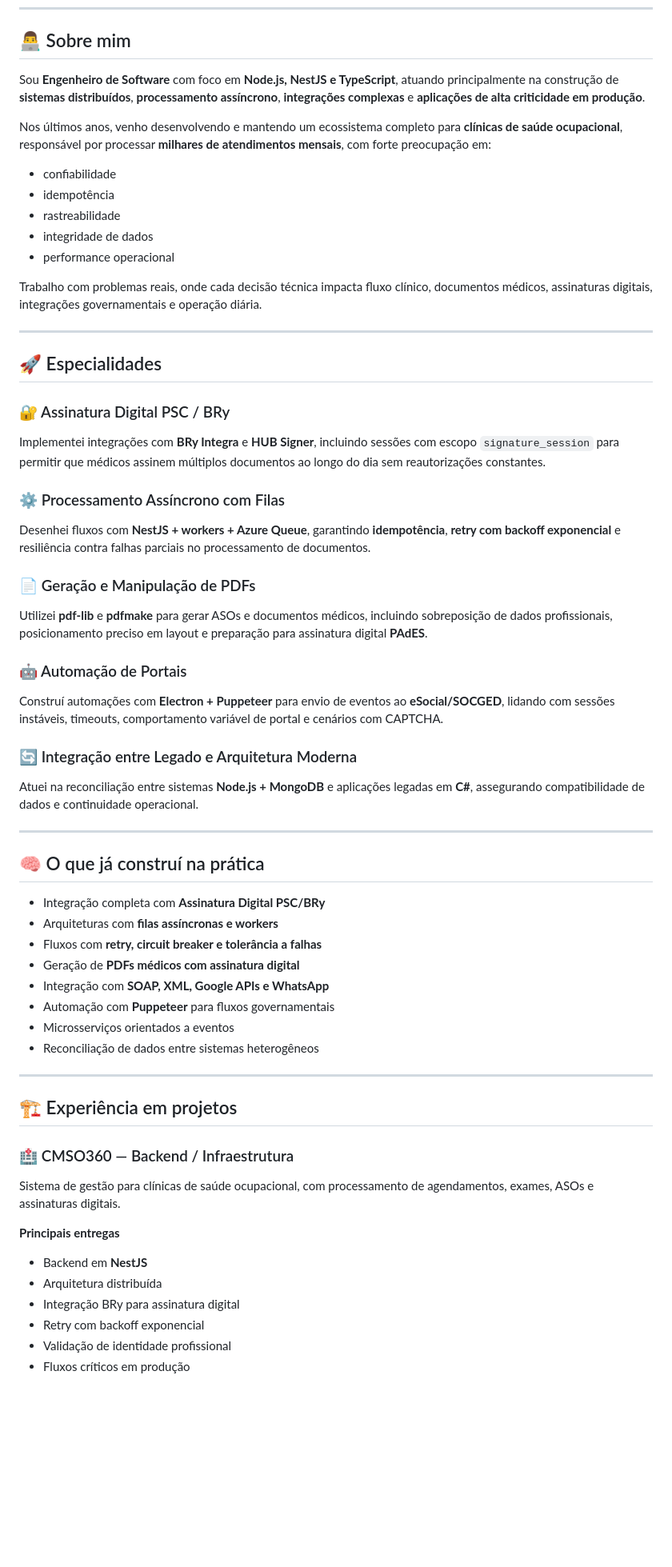
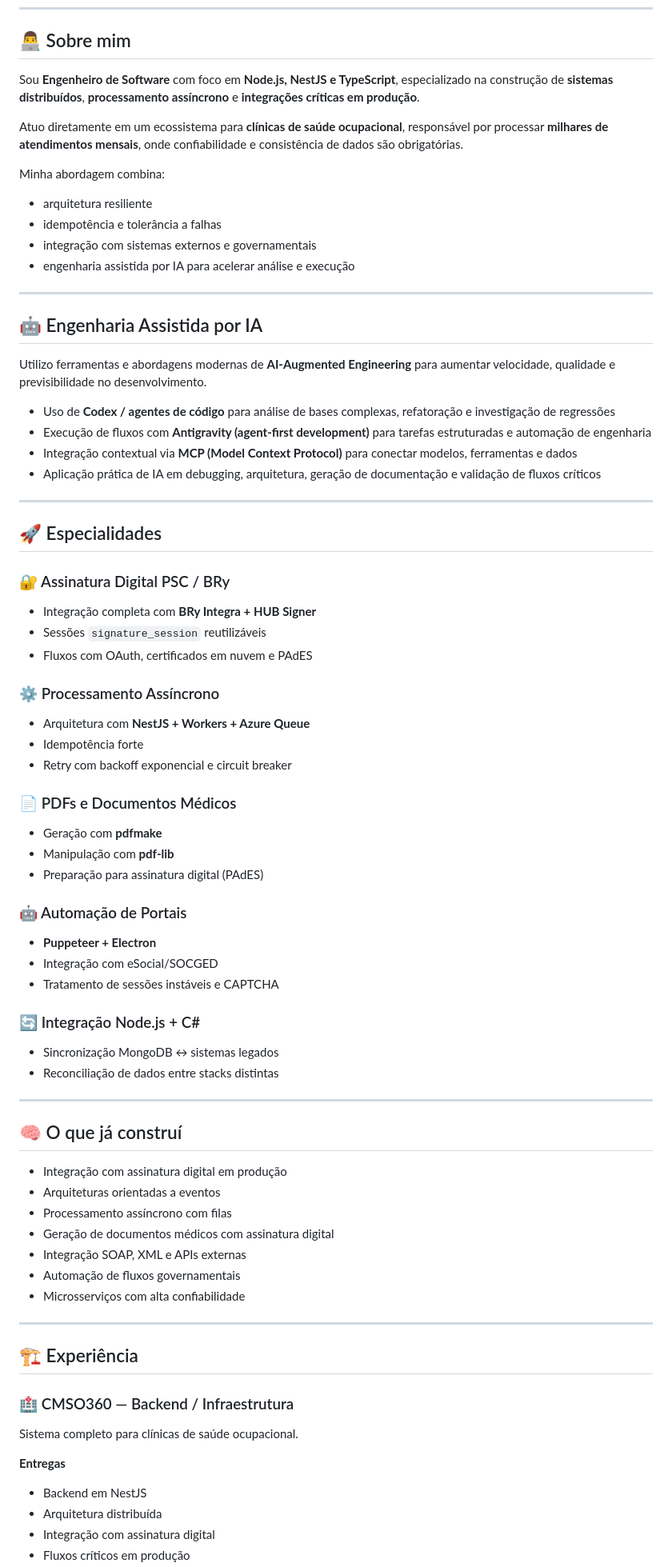
Before and after one commit to gfeelixsantos/gfeelixsantos, a Markdown page: README.md, the part around one of its changes. Shown at 80% size. Rendered like a GitHub page; blank space fills up the shorter version.

```diff
--- a/README.md
+++ b/README.md
@@ -10,61 +10,76 @@
 
 ## 👨‍💻 Sobre mim
 
-Sou **Engenheiro de Software** com foco em **Node.js, NestJS e TypeScript**, atuando principalmente na construção de **sistemas distribuídos**, **processamento assíncrono**, **integrações complexas** e **aplicações de alta criticidade em produção**.
+Sou **Engenheiro de Software** com foco em **Node.js, NestJS e TypeScript**, especializado na construção de **sistemas distribuídos**, **processamento assíncrono** e **integrações críticas em produção**.
 
-Nos últimos anos, venho desenvolvendo e mantendo um ecossistema completo para **clínicas de saúde ocupacional**, responsável por processar **milhares de atendimentos mensais**, com forte preocupação em:
+Atuo diretamente em um ecossistema para **clínicas de saúde ocupacional**, responsável por processar **milhares de atendimentos mensais**, onde confiabilidade e consistência de dados são obrigatórias.
 
-- confiabilidade
-- idempotência
-- rastreabilidade
-- integridade de dados
-- performance operacional
+Minha abordagem combina:
+- arquitetura resiliente
+- idempotência e tolerância a falhas
+- integração com sistemas externos e governamentais
+- engenharia assistida por IA para acelerar análise e execução
 
-Trabalho com problemas reais, onde cada decisão técnica impacta fluxo clínico, documentos médicos, assinaturas digitais, integrações governamentais e operação diária.
+---
+
+## 🤖 Engenharia Assistida por IA
+
+Utilizo ferramentas e abordagens modernas de **AI-Augmented Engineering** para aumentar velocidade, qualidade e previsibilidade no desenvolvimento.
+
+- Uso de **Codex / agentes de código** para análise de bases complexas, refatoração e investigação de regressões
+- Execução de fluxos com **Antigravity (agent-first development)** para tarefas estruturadas e automação de engenharia
+- Integração contextual via **MCP (Model Context Protocol)** para conectar modelos, ferramentas e dados
+- Aplicação prática de IA em debugging, arquitetura, geração de documentação e validação de fluxos críticos
 
 ---
 
 ## 🚀 Especialidades
 
 ### 🔐 Assinatura Digital PSC / BRy
-Implementei integrações com **BRy Integra** e **HUB Signer**, incluindo sessões com escopo `signature_session` para permitir que médicos assinem múltiplos documentos ao longo do dia sem reautorizações constantes.
+- Integração completa com **BRy Integra + HUB Signer**
+- Sessões `signature_session` reutilizáveis
+- Fluxos com OAuth, certificados em nuvem e PAdES
 
-### ⚙️ Processamento Assíncrono com Filas
-Desenhei fluxos com **NestJS + workers + Azure Queue**, garantindo **idempotência**, **retry com backoff exponencial** e resiliência contra falhas parciais no processamento de documentos.
+### ⚙️ Processamento Assíncrono
+- Arquitetura com **NestJS + Workers + Azure Queue**
+- Idempotência forte
+- Retry com backoff exponencial e circuit breaker
 
-### 📄 Geração e Manipulação de PDFs
-Utilizei **pdf-lib** e **pdfmake** para gerar ASOs e documentos médicos, incluindo sobreposição de dados profissionais, posicionamento preciso em layout e preparação para assinatura digital **PAdES**.
+### 📄 PDFs e Documentos Médicos
+- Geração com **pdfmake**
+- Manipulação com **pdf-lib**
+- Preparação para assinatura digital (PAdES)
 
 ### 🤖 Automação de Portais
-Construí automações com **Electron + Puppeteer** para envio de eventos ao **eSocial/SOCGED**, lidando com sessões instáveis, timeouts, comportamento variável de portal e cenários com CAPTCHA.
+- **Puppeteer + Electron**
+- Integração com eSocial/SOCGED
+- Tratamento de sessões instáveis e CAPTCHA
 
-### 🔄 Integração entre Legado e Arquitetura Moderna
-Atuei na reconciliação entre sistemas **Node.js + MongoDB** e aplicações legadas em **C#**, assegurando compatibilidade de dados e continuidade operacional.
+### 🔄 Integração Node.js + C#
+- Sincronização MongoDB ↔ sistemas legados
+- Reconciliação de dados entre stacks distintas
 
 ---
 
-## 🧠 O que já construí na prática
+## 🧠 O que já construí
 
-- Integração completa com **Assinatura Digital PSC/BRy**
-- Arquiteturas com **filas assíncronas e workers**
-- Fluxos com **retry, circuit breaker e tolerância a falhas**
-- Geração de **PDFs médicos com assinatura digital**
-- Integração com **SOAP, XML, Google APIs e WhatsApp**
-- Automação com **Puppeteer** para fluxos governamentais
-- Microsserviços orientados a eventos
-- Reconciliação de dados entre sistemas heterogêneos
+- Integração com assinatura digital em produção
+- Arquiteturas orientadas a eventos
+- Processamento assíncrono com filas
+- Geração de documentos médicos com assinatura digital
+- Integração SOAP, XML e APIs externas
+- Automação de fluxos governamentais
+- Microsserviços com alta confiabilidade
 
 ---
 
-## 🏗️ Experiência em projetos
+## 🏗️ Experiência
 
 ### 🏥 CMSO360 — Backend / Infraestrutura
-Sistema de gestão para clínicas de saúde ocupacional, com processamento de agendamentos, exames, ASOs e assinaturas digitais.
+Sistema completo para clínicas de saúde ocupacional.
 
-**Principais entregas**
-- Backend em **NestJS**
+**Entregas**
+- Backend em NestJS
 - Arquitetura distribuída
-- Integração BRy para assinatura digital
-- Retry com backoff exponencial
-- Validação de identidade profissional
+- Integração com assinatura digital
 - Fluxos críticos em produção
```
Also changed, not shown: other parts of README.md (+59 -83 lines).
